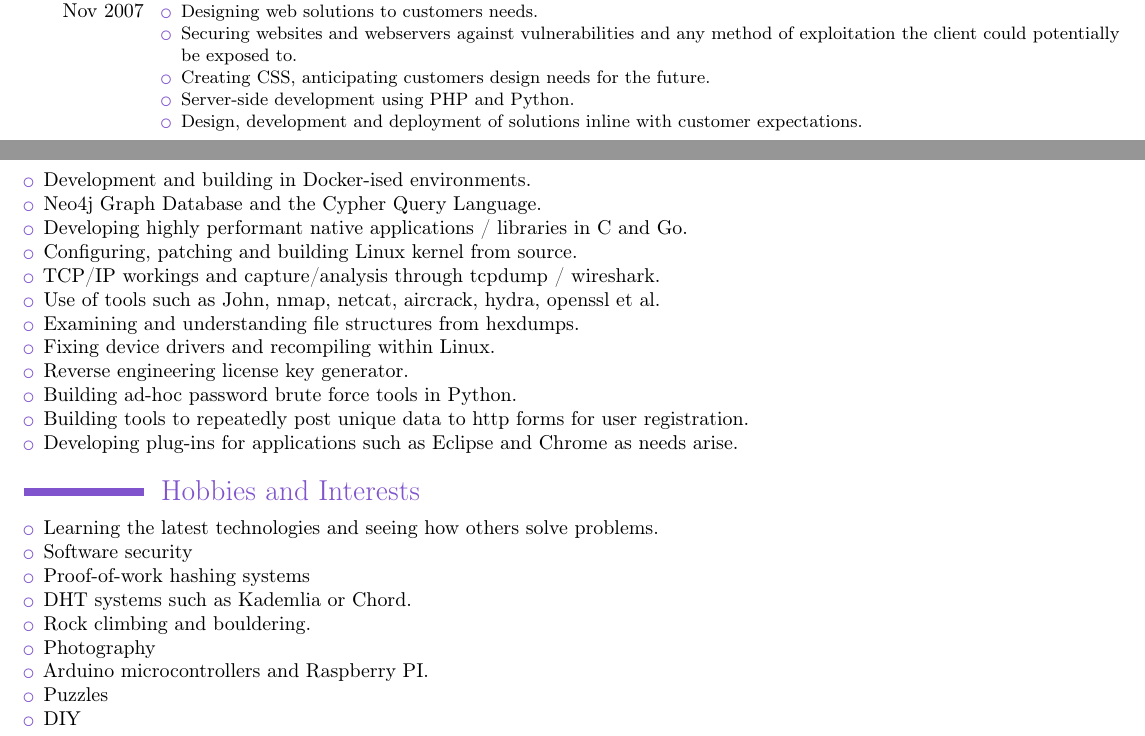
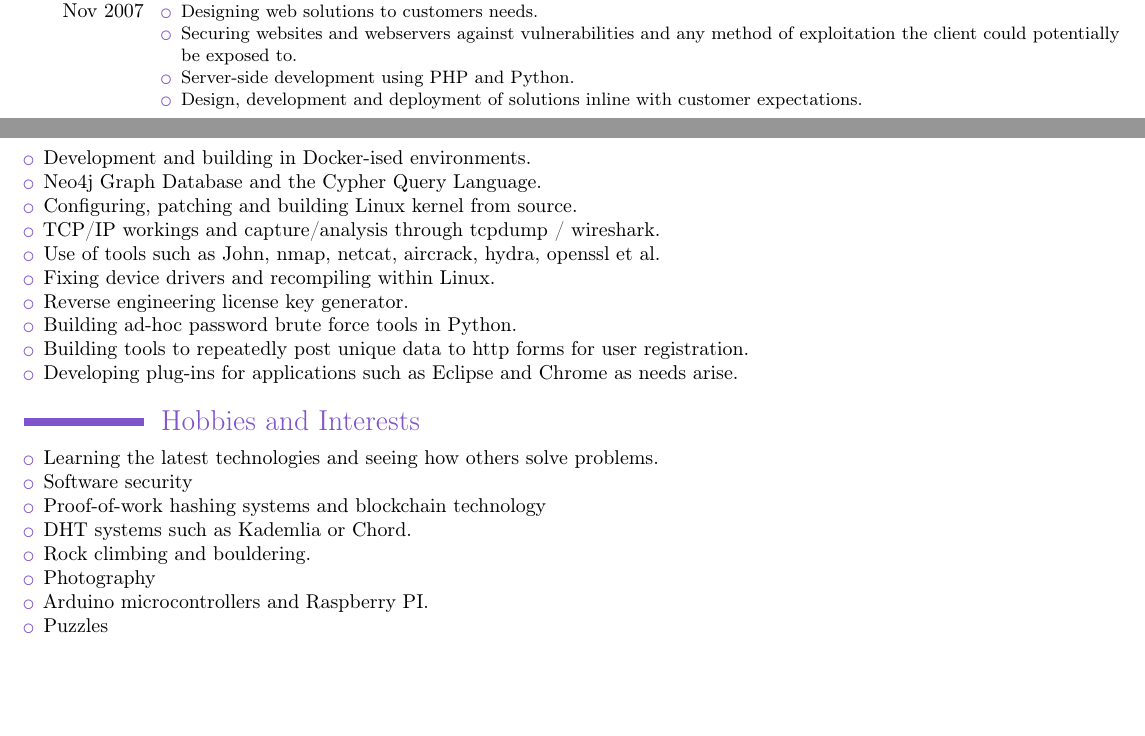
Before and after one commit to aphexmunky/CV, a LaTeX CV (JoshuaHesketh.tex): two parts of pages 1 and 2 of 2, joined at a grey line, cut so that both start at the same text, the shorter picture padded with empty space. Compiled offline with pdfLaTeX.

Commit message:
removed a few lines to keep page format to preference

```diff
--- a/JoshuaHesketh.tex
+++ b/JoshuaHesketh.tex
@@ -93,7 +93,6 @@ I have strong knowledge in enterprise, mobile and web technologies and associate
 \begin{itemize}
   \item Designing web solutions to customers needs.
   \item Securing websites and webservers against vulnerabilities and any method of exploitation the client could potentially be exposed to.
-  \item Creating CSS, anticipating customers design needs for the future.
   \item Server-side development using PHP and Python.
   \item Design, development and deployment of solutions inline with customer expectations.
 \end{itemize}
@@ -159,11 +158,9 @@ Solutions: Jenkins CI.
 \begin{itemize}
 \item Development and building in Docker-ised environments.
 \item Neo4j Graph Database and the Cypher Query Language.
-\item Developing highly performant native applications / libraries in C and Go.
 \item Configuring, patching and building Linux kernel from source.
 \item TCP/IP workings and capture/analysis through tcpdump / wireshark.
 \item Use of tools such as John, nmap, netcat, aircrack, hydra, openssl et al.
-\item Examining and understanding file structures from hexdumps.
 \item Fixing device drivers and recompiling within Linux.
 \item Reverse engineering license key generator.
 \item Building ad-hoc password brute force tools in Python.
@@ -175,13 +172,12 @@ Solutions: Jenkins CI.
 \begin{itemize}
 \item Learning the latest technologies and seeing how others solve problems.
 \item Software security
-\item Proof-of-work hashing systems
+\item Proof-of-work hashing systems and blockchain technology
 \item DHT systems such as Kademlia or Chord.
 \item Rock climbing and bouldering.
 \item Photography
 \item Arduino microcontrollers and Raspberry PI.
 \item Puzzles
-\item DIY
 \end{itemize}
 
 \end{document}
```
